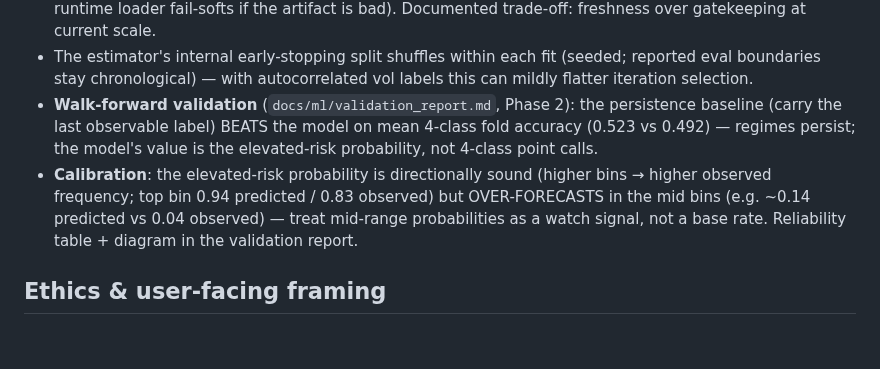
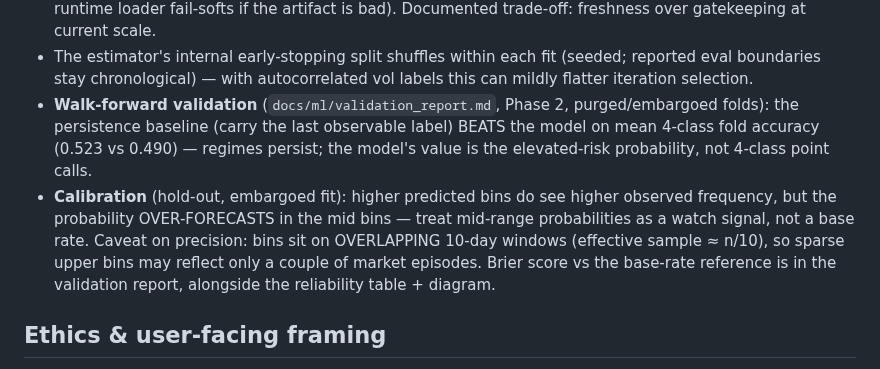
Before and after one commit to zhengbrody/PersonalFinancialRiskManagement, a Markdown page: docs/ml/risk_today_model_card.md, the part around the change. Drawn GitHub-style; blank space fills up the shorter version.

```diff
--- a/docs/ml/risk_today_model_card.md
+++ b/docs/ml/risk_today_model_card.md
@@ -126,15 +126,18 @@ but that internal split is random-order by estimator design.
 - The estimator's internal early-stopping split shuffles within each fit
   (seeded; reported eval boundaries stay chronological) — with
   autocorrelated vol labels this can mildly flatter iteration selection.
-- **Walk-forward validation** (`docs/ml/validation_report.md`, Phase 2):
-  the persistence baseline (carry the last observable label) BEATS the model
-  on mean 4-class fold accuracy (0.523 vs 0.492) — regimes persist; the
-  model's value is the elevated-risk probability, not 4-class point calls.
-- **Calibration**: the elevated-risk probability is directionally sound
-  (higher bins → higher observed frequency; top bin 0.94 predicted / 0.83
-  observed) but OVER-FORECASTS in the mid bins (e.g. ~0.14 predicted vs
-  0.04 observed) — treat mid-range probabilities as a watch signal, not a
-  base rate. Reliability table + diagram in the validation report.
+- **Walk-forward validation** (`docs/ml/validation_report.md`, Phase 2,
+  purged/embargoed folds): the persistence baseline (carry the last
+  observable label) BEATS the model on mean 4-class fold accuracy
+  (0.523 vs 0.490) — regimes persist; the model's value is the
+  elevated-risk probability, not 4-class point calls.
+- **Calibration** (hold-out, embargoed fit): higher predicted bins do see
+  higher observed frequency, but the probability OVER-FORECASTS in the mid
+  bins — treat mid-range probabilities as a watch signal, not a base rate.
+  Caveat on precision: bins sit on OVERLAPPING 10-day windows (effective
+  sample ≈ n/10), so sparse upper bins may reflect only a couple of market
+  episodes. Brier score vs the base-rate reference is in the validation
+  report, alongside the reliability table + diagram.
 
 ## Ethics & user-facing framing
 
```
Also changed, not shown: docs/ml/validation_report.md (+20 -19 lines), docs/ml/assets/reliability_elevated_risk.png, 4 other files.
